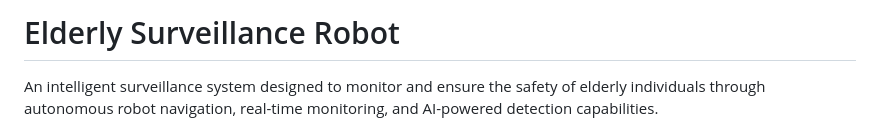
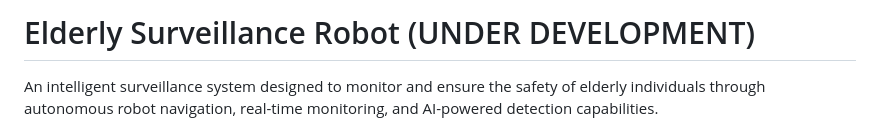
Before and after one commit to omarhussamohamed/elderly-surveillance-robot, a Markdown page: README.md, the part around the change. Rendered like a GitHub page.

```diff
--- a/README.md
+++ b/README.md
@@ -1,4 +1,4 @@
-# Elderly Surveillance Robot
+# Elderly Surveillance Robot (UNDER DEVELOPMENT)
 
 An intelligent surveillance system designed to monitor and ensure the safety of elderly individuals through autonomous robot navigation, real-time monitoring, and AI-powered detection capabilities.
 
```
